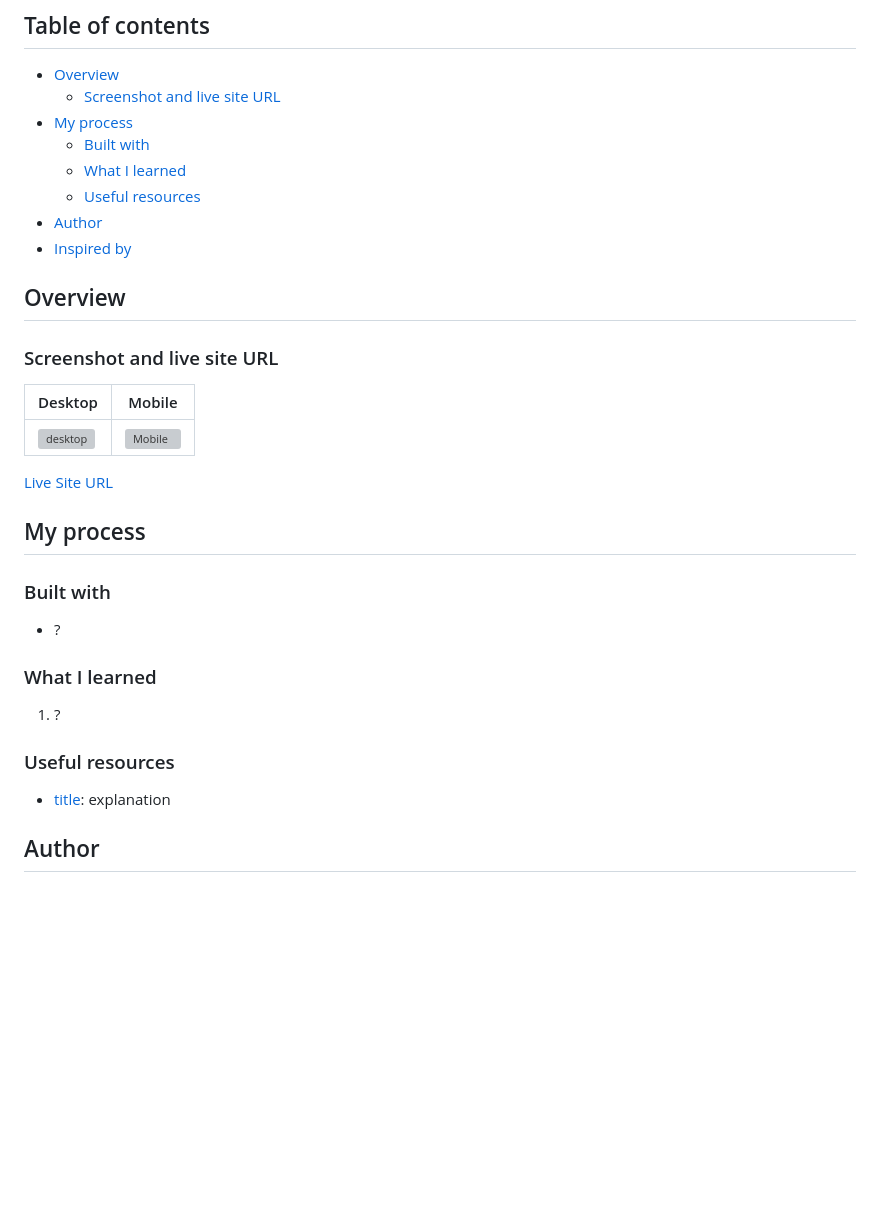
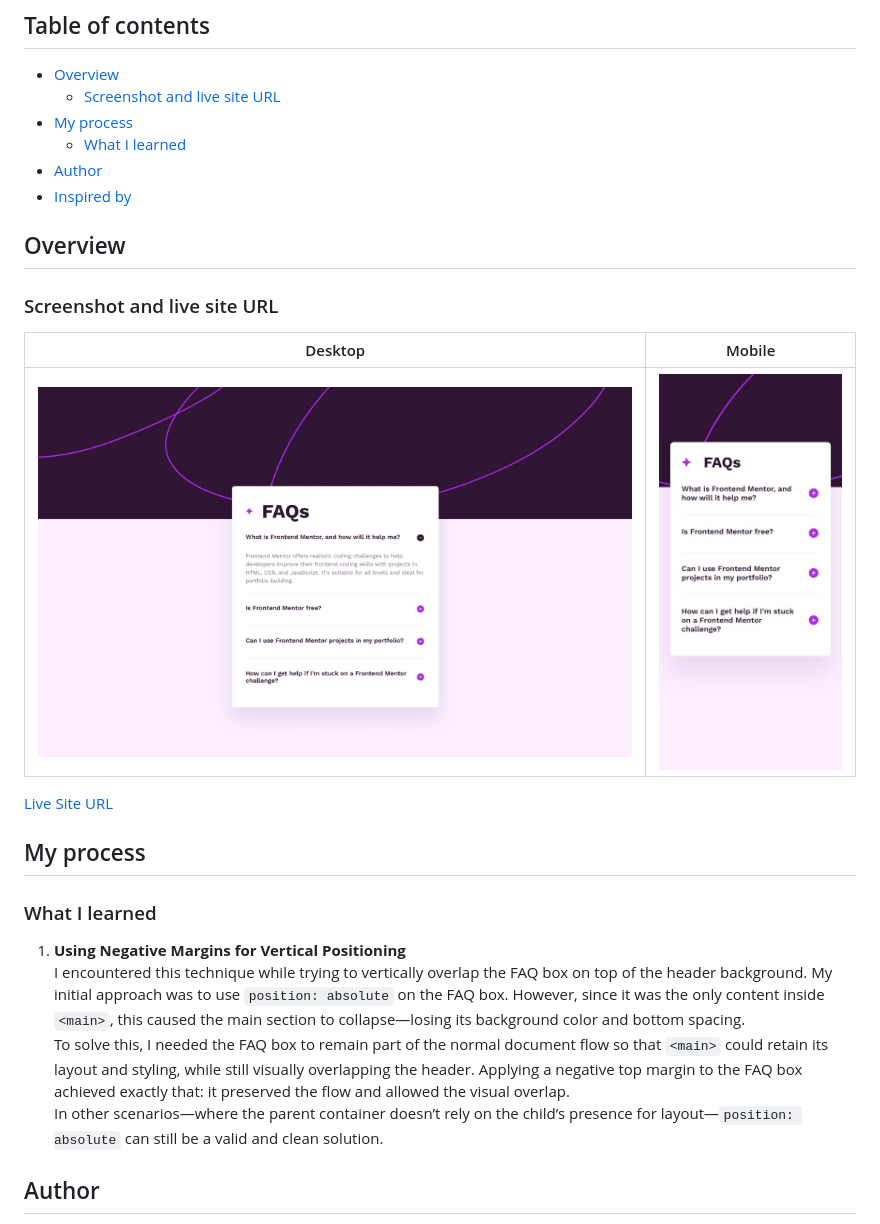
Before and after one commit to NoonPanirSabzi/faq-accordion, a Markdown page: README.md, the part around the change printed below. Drawn GitHub-style; pictures changed too: assets/desktop-screenshot.jpeg (added), assets/mobile-screenshot.jpeg (added); blank space fills up the shorter version; grey boxes are pictures that could not be loaded.

Commit message:
docs(README): add screenshots and personal notes

```diff
--- a/README.md
+++ b/README.md
@@ -5,9 +5,7 @@
 - [Overview](#overview)
   - [Screenshot and live site URL](#screenshot-and-live-site-url)
 - [My process](#my-process)
-  - [Built with](#built-with)
   - [What I learned](#what-i-learned)
-  - [Useful resources](#useful-resources)
 - [Author](#author)
 - [Inspired by](#inspired-by)
 
@@ -17,5 +15,5 @@
 
 | Desktop                                     | Mobile                                    |
 | ------------------------------------------- | ----------------------------------------- |
-| ![desktop](/images/desktop-screenshot.jpeg) | ![Mobile](/images/mobile-screenshot.jpeg) |
+| ![desktop](/assets/desktop-screenshot.jpeg) | ![Mobile](/assets/mobile-screenshot.jpeg) |
 
@@ -23,17 +21,12 @@
 
 ## My process
 
-### Built with
-
-- ?
-
 ### What I learned
 
-1. ?
-
-### Useful resources
-
-- [title](link): explanation
+1. **Using Negative Margins for Vertical Positioning**
+   I encountered this technique while trying to vertically overlap the FAQ box on top of the header background. My initial approach was to use `position: absolute` on the FAQ box. However, since it was the only content inside `<main>`, this caused the main section to collapse—losing its background color and bottom spacing.
+   To solve this, I needed the FAQ box to remain part of the normal document flow so that `<main>` could retain its layout and styling, while still visually overlapping the header. Applying a negative top margin to the FAQ box achieved exactly that: it preserved the flow and allowed the visual overlap.
+   In other scenarios—where the parent container doesn’t rely on the child’s presence for layout—`position: absolute` can still be a valid and clean solution.
 
 ## Author
 
```
Also changed, not shown: other parts of README.md (+1 -1 lines).
